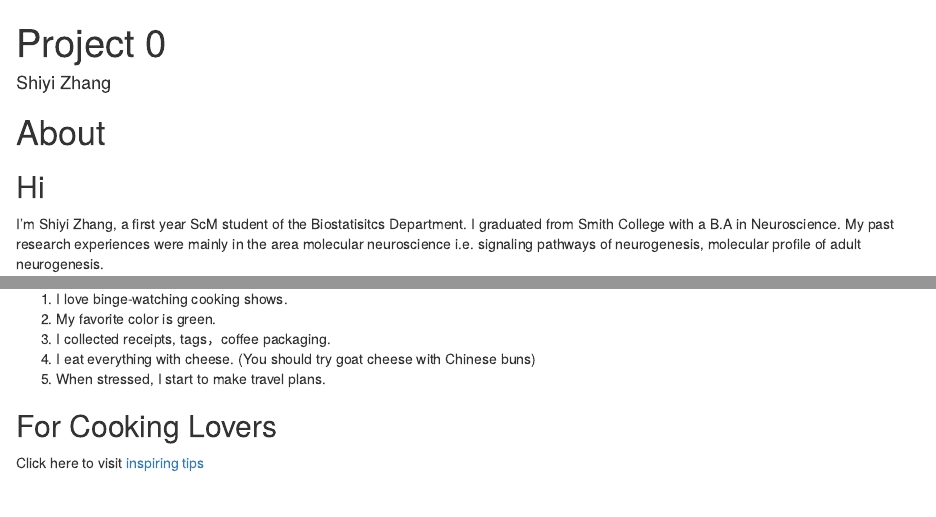
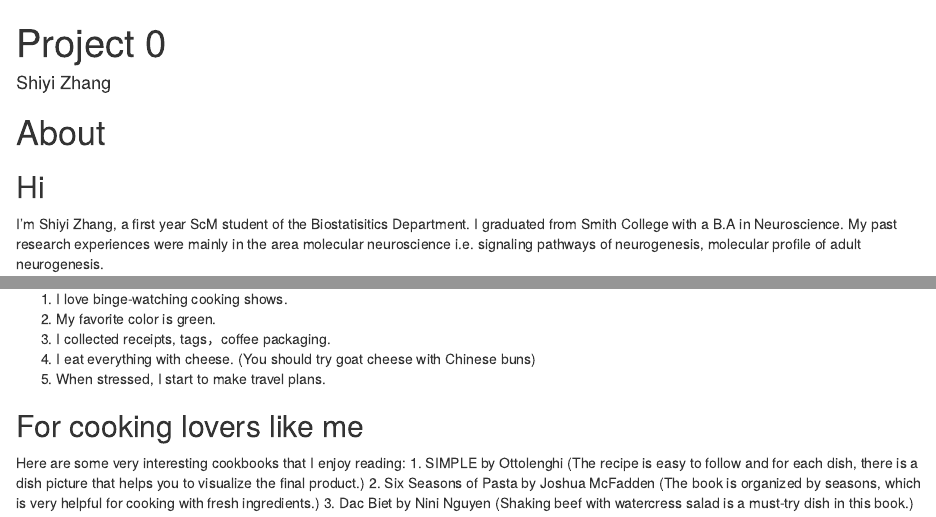
Before and after one commit to z11sy/z11sy.github.io, an R Markdown document (index.Rmd): the page in a window 1100 px wide, from its top, and a second part further down, joined at a grey line. Rendered offline with R 4.5, knitr and Pandoc, with nearby package versions.

Commit message:
add info

```diff
--- a/index.Rmd
+++ b/index.Rmd
@@ -1,13 +1,20 @@
 ---
 title: "Project 0"
 author: Shiyi Zhang
+image: "shiyi.jpg"
+links:
+
+  - label: GitHub
+    url: "https://github.com/z11sy"
+  - label: Email
+    url: "mailto:szhan323@jhu.edu"
 ---
 
 # About
 
 ## Hi
 
-I'm Shiyi Zhang, a first year ScM student of the Biostatisitcs Department. I graduated from Smith College with a B.A in Neuroscience. My past research experiences were mainly in the area molecular neuroscience i.e. signaling pathways of neurogenesis, molecular profile of adult neurogenesis.
+I'm Shiyi Zhang, a first year ScM student of the Biostatisitics Department. I graduated from Smith College with a B.A in Neuroscience. My past research experiences were mainly in the area molecular neuroscience i.e. signaling pathways of neurogenesis, molecular profile of adult neurogenesis.
 
 ## Statistics Background
 
@@ -21,7 +28,9 @@
 4) I eat everything with cheese. (You should try goat cheese with Chinese buns)
 5) When stressed, I start to make travel plans.
 
-## For Cooking Lovers
+## For cooking lovers like me
 
-Click here to visit
-[inspiring tips](https://modernistcuisine.com/mc/using-the-maillard-reaction-in-cooking/)
+Here are some very interesting cookbooks that I enjoy reading:
+1. SIMPLE by Ottolenghi (The recipe is easy to follow and for each dish, there is a dish picture that helps you to visualize the final product.)
+2. Six Seasons of Pasta by Joshua McFadden (The book is organized by seasons, which is very helpful for cooking with fresh ingredients.)
+3. Dac Biet by Nini Nguyen (Shaking beef with watercress salad is a must-try dish in this book.)
```
Also changed, not shown: shiyi.jpg (added).
